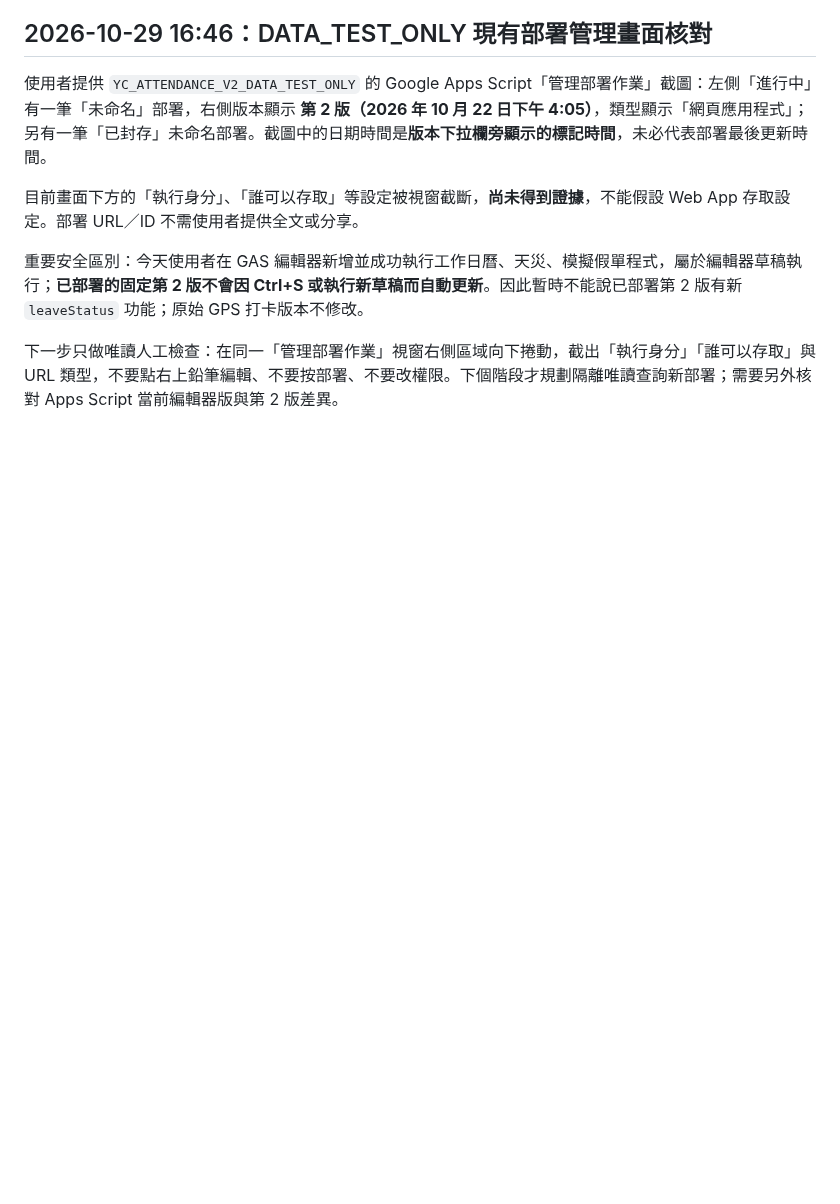
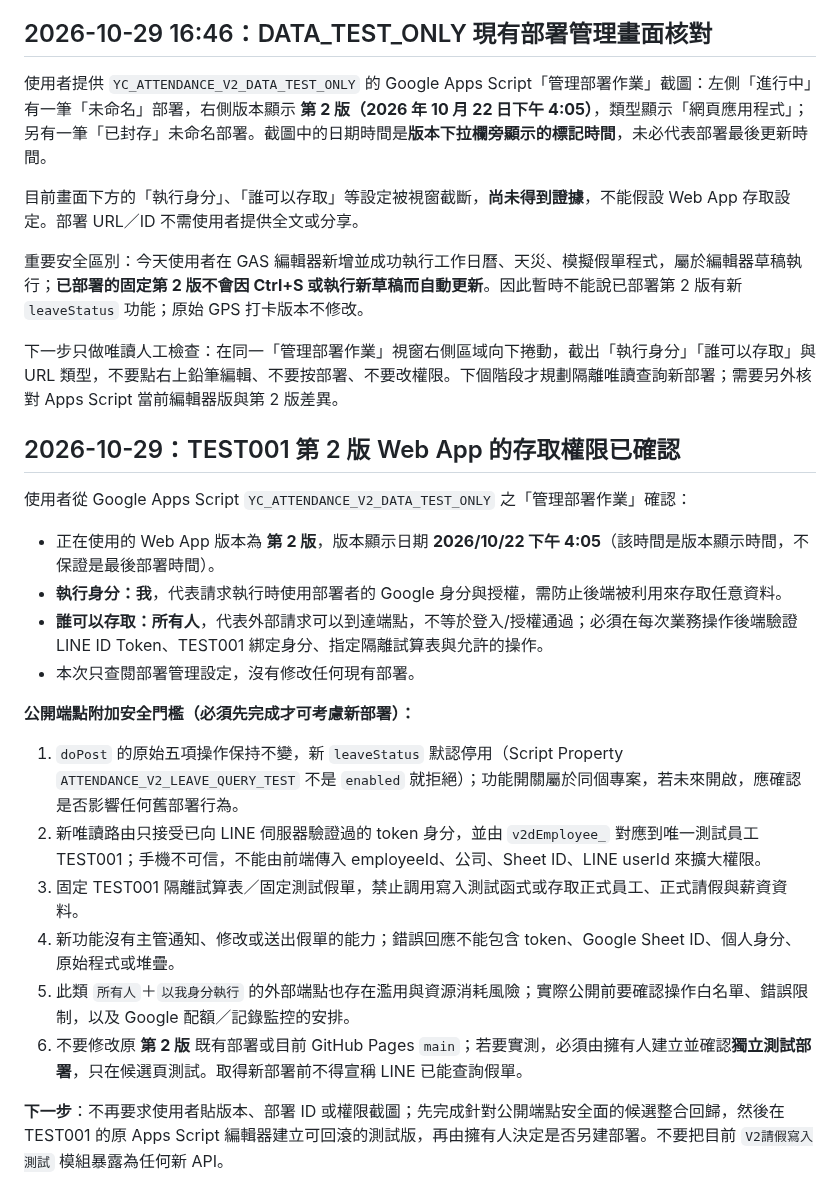
Before and after one commit to line-punch/attendance-v2-test, a Markdown page: staging/AttendanceV2_LeaveStatus_IntegrationPlan_zhTW.md, the part around the change. GitHub-like rendering; blank space fills up the shorter version.

Commit message:
docs: verify public TEST001 Web App executes as owner and define access safeguards

```diff
--- a/staging/AttendanceV2_LeaveStatus_IntegrationPlan_zhTW.md
+++ b/staging/AttendanceV2_LeaveStatus_IntegrationPlan_zhTW.md
@@ -84,3 +84,21 @@
 重要安全區別：今天使用者在 GAS 編輯器新增並成功執行工作日曆、天災、模擬假單程式，屬於編輯器草稿執行；**已部署的固定第 2 版不會因 Ctrl+S 或執行新草稿而自動更新**。因此暫時不能說已部署第 2 版有新 `leaveStatus` 功能；原始 GPS 打卡版本不修改。
 
 下一步只做唯讀人工檢查：在同一「管理部署作業」視窗右側區域向下捲動，截出「執行身分」「誰可以存取」與 URL 類型，不要點右上鉛筆編輯、不要按部署、不要改權限。下個階段才規劃隔離唯讀查詢新部署；需要另外核對 Apps Script 當前編輯器版與第 2 版差異。
+
+## 2026-10-29：TEST001 第 2 版 Web App 的存取權限已確認
+
+使用者從 Google Apps Script `YC_ATTENDANCE_V2_DATA_TEST_ONLY` 之「管理部署作業」確認：
+- 正在使用的 Web App 版本為 **第 2 版**，版本顯示日期 **2026/10/22 下午 4:05**（該時間是版本顯示時間，不保證是最後部署時間）。
+- **執行身分：我**，代表請求執行時使用部署者的 Google 身分與授權，需防止後端被利用來存取任意資料。
+- **誰可以存取：所有人**，代表外部請求可以到達端點，不等於登入/授權通過；必須在每次業務操作後端驗證 LINE ID Token、TEST001 綁定身分、指定隔離試算表與允許的操作。
+- 本次只查閱部署管理設定，沒有修改任何現有部署。
+
+**公開端點附加安全門檻（必須先完成才可考慮新部署）：**
+1. `doPost` 的原始五項操作保持不變，新 `leaveStatus` 默認停用（Script Property `ATTENDANCE_V2_LEAVE_QUERY_TEST` 不是 `enabled` 就拒絕）；功能開關屬於同個專案，若未來開啟，應確認是否影響任何舊部署行為。
+2. 新唯讀路由只接受已向 LINE 伺服器驗證過的 token 身分，並由 `v2dEmployee_` 對應到唯一測試員工 TEST001；手機不可信，不能由前端傳入 employeeId、公司、Sheet ID、LINE userId 來擴大權限。
+3. 固定 TEST001 隔離試算表／固定測試假單，禁止調用寫入測試函式或存取正式員工、正式請假與薪資資料。
+4. 新功能沒有主管通知、修改或送出假單的能力；錯誤回應不能包含 token、Google Sheet ID、個人身分、原始程式或堆疊。
+5. 此類 `所有人`＋`以我身分執行` 的外部端點也存在濫用與資源消耗風險；實際公開前要確認操作白名單、錯誤限制，以及 Google 配額／記錄監控的安排。
+6. 不要修改原 **第 2 版** 既有部署或目前 GitHub Pages `main`；若要實測，必須由擁有人建立並確認**獨立測試部署**，只在候選頁測試。取得新部署前不得宣稱 LINE 已能查詢假單。
+
+**下一步**：不再要求使用者貼版本、部署 ID 或權限截圖；先完成針對公開端點安全面的候選整合回歸，然後在 TEST001 的原 Apps Script 編輯器建立可回滾的測試版，再由擁有人決定是否另建部署。不要把目前 `V2請假寫入測試` 模組暴露為任何新 API。
```
